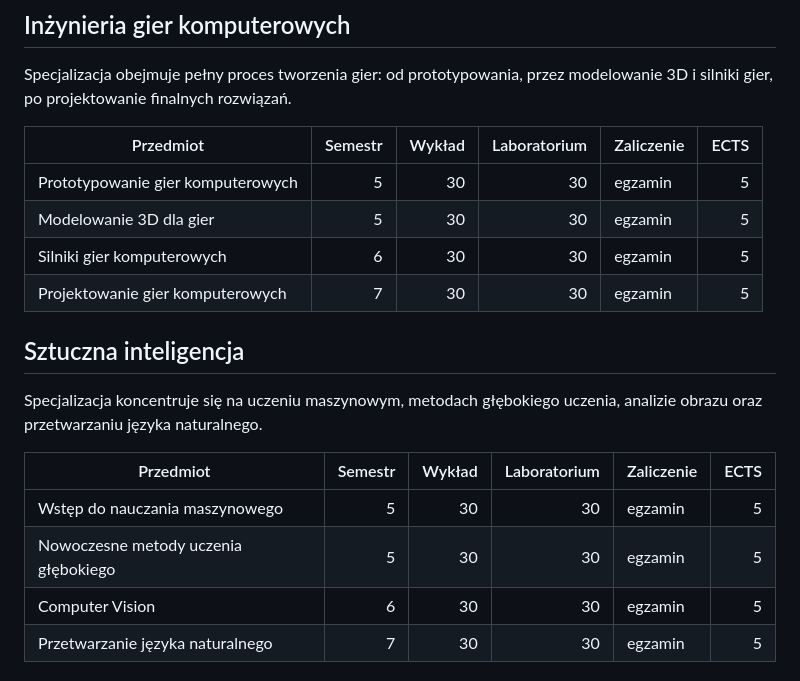
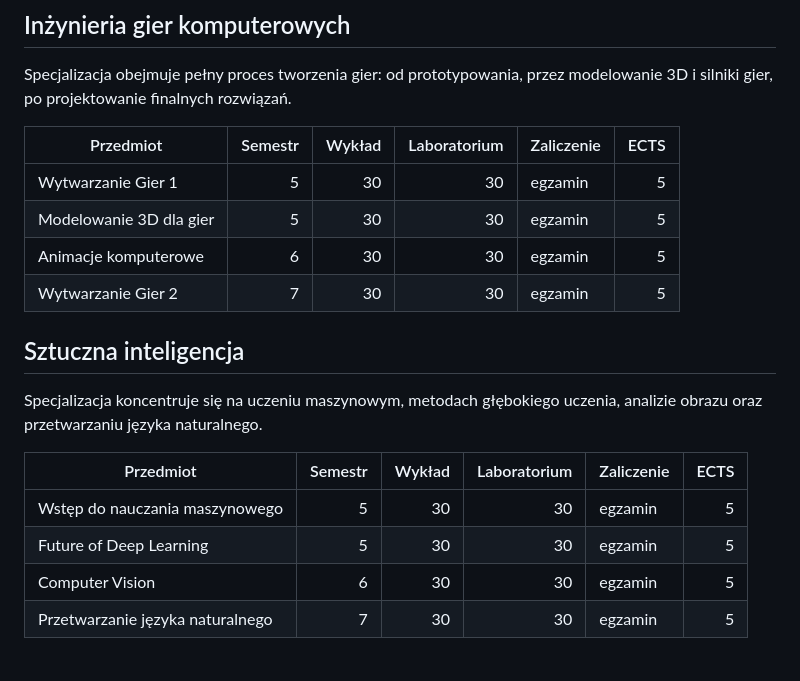
Before and after one commit to PJMPR/PJ_Specs, a Markdown page: README.md, the part around the change. GitHub-like rendering.

```diff
--- a/README.md
+++ b/README.md
@@ -44,10 +44,10 @@ Specjalizacja obejmuje pełny proces tworzenia gier: od prototypowania, przez mo
 
 | Przedmiot | Semestr | Wykład | Laboratorium | Zaliczenie | ECTS |
 |---|---:|---:|---:|---|---:|
-| Prototypowanie gier komputerowych | 5 | 30 | 30 | egzamin | 5 |
+| Wytwarzanie Gier 1 | 5 | 30 | 30 | egzamin | 5 |
 | Modelowanie 3D dla gier | 5 | 30 | 30 | egzamin | 5 |
-| Silniki gier komputerowych | 6 | 30 | 30 | egzamin | 5 |
-| Projektowanie gier komputerowych | 7 | 30 | 30 | egzamin | 5 |
+| Animacje komputerowe | 6 | 30 | 30 | egzamin | 5 |
+| Wytwarzanie Gier 2 | 7 | 30 | 30 | egzamin | 5 |
 
 ## Sztuczna inteligencja
 
@@ -56,7 +56,7 @@ Specjalizacja koncentruje się na uczeniu maszynowym, metodach głębokiego ucze
 | Przedmiot | Semestr | Wykład | Laboratorium | Zaliczenie | ECTS |
 |---|---:|---:|---:|---|---:|
 | Wstęp do nauczania maszynowego | 5 | 30 | 30 | egzamin | 5 |
-| Nowoczesne metody uczenia głębokiego | 5 | 30 | 30 | egzamin | 5 |
+| Future of Deep Learning | 5 | 30 | 30 | egzamin | 5 |
 | Computer Vision | 6 | 30 | 30 | egzamin | 5 |
 | Przetwarzanie języka naturalnego | 7 | 30 | 30 | egzamin | 5 |
 
```
